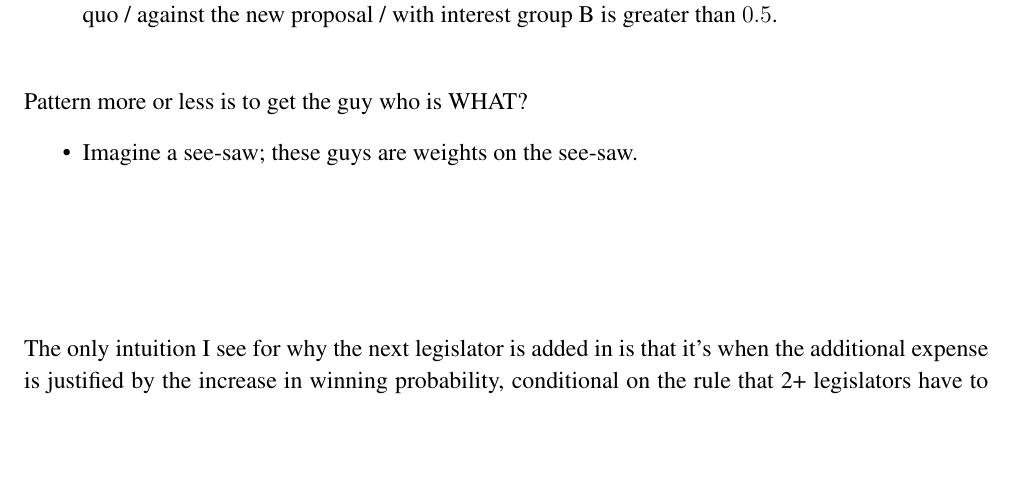
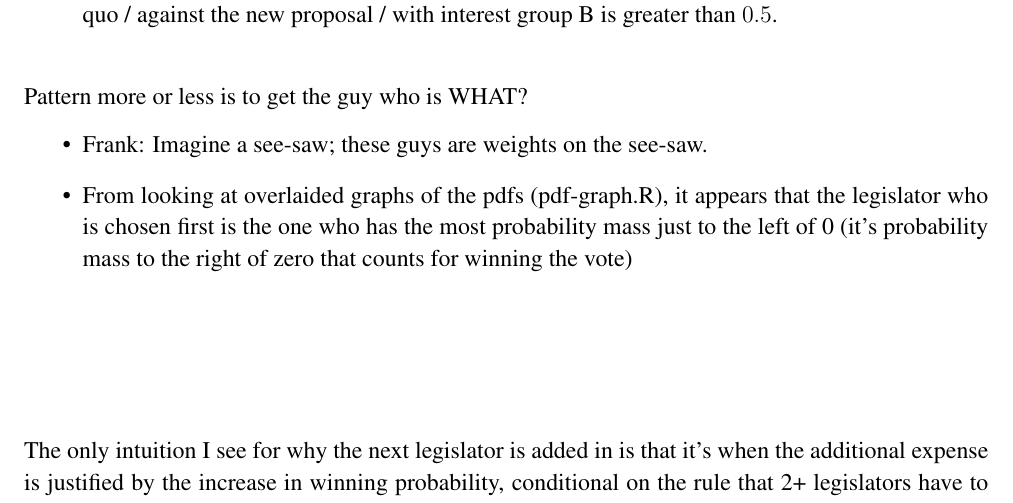
Before and after one commit to JorgeValde/political-uncertainty, a LaTeX document (GS-extension.tex): part of page 18 of 26, cut so that both start at the same text, the shorter picture padded with empty space. Compiled offline with pdfLaTeX.

Commit message:
add intuition for which legislator is first lobbied

```diff
--- a/GS-extension.tex
+++ b/GS-extension.tex
@@ -699,7 +699,8 @@ In general
 \vskip.2in
 Pattern more or less is to get the guy who is WHAT?
 \begin{itemize}
-	\item Imagine a see-saw; these guys are weights on the see-saw.
+	\item Frank: Imagine a see-saw; these guys are weights on the see-saw.
+	\item From looking at overlaided graphs of the pdfs (pdf-graph.R), it appears that the legislator who is chosen first is the one who has the most probability mass just to the left of 0 (it's probability mass to the right of zero that counts for winning the vote)
 \end{itemize}
 
 \vskip1in
```
Also changed, not shown: GS-extension.pdf.
